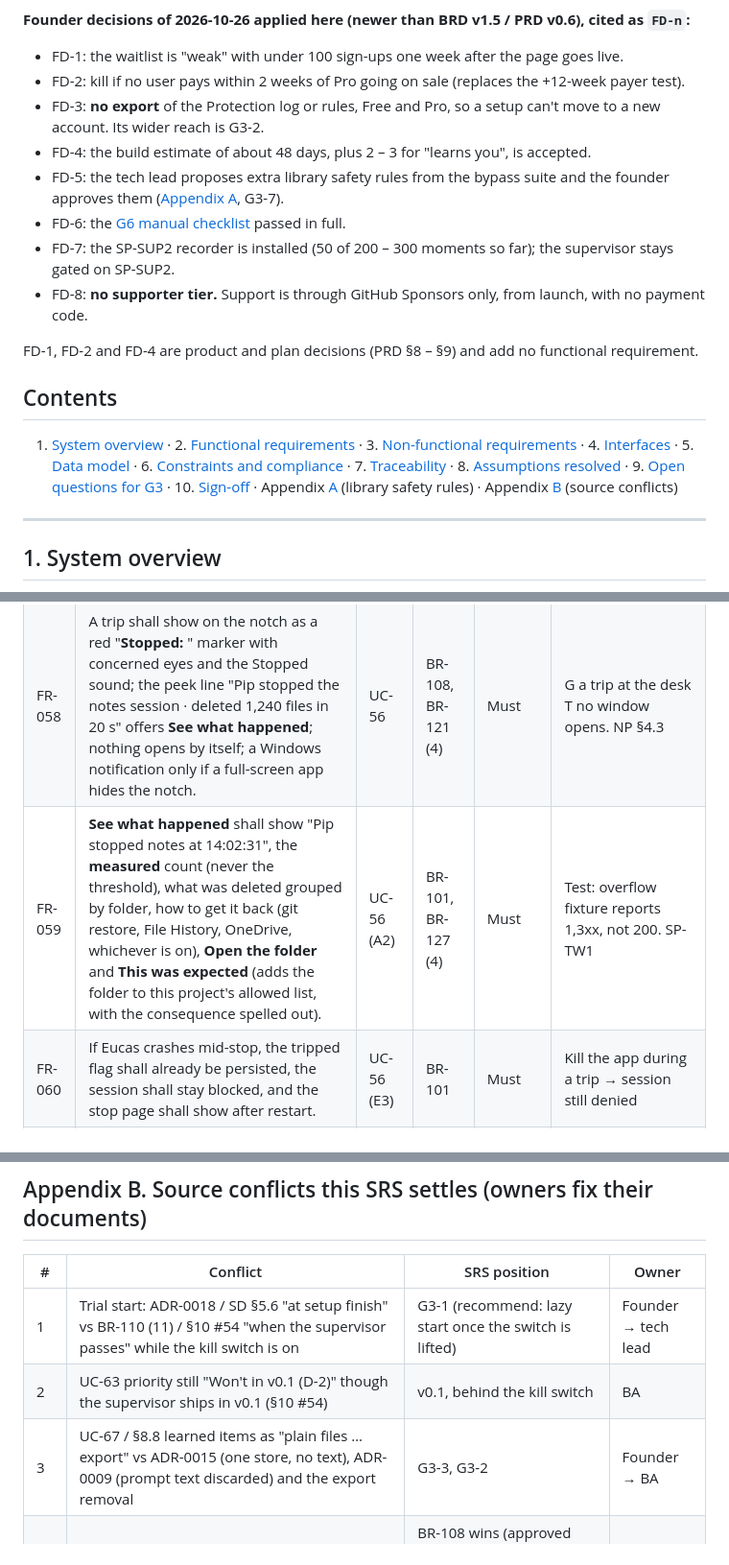
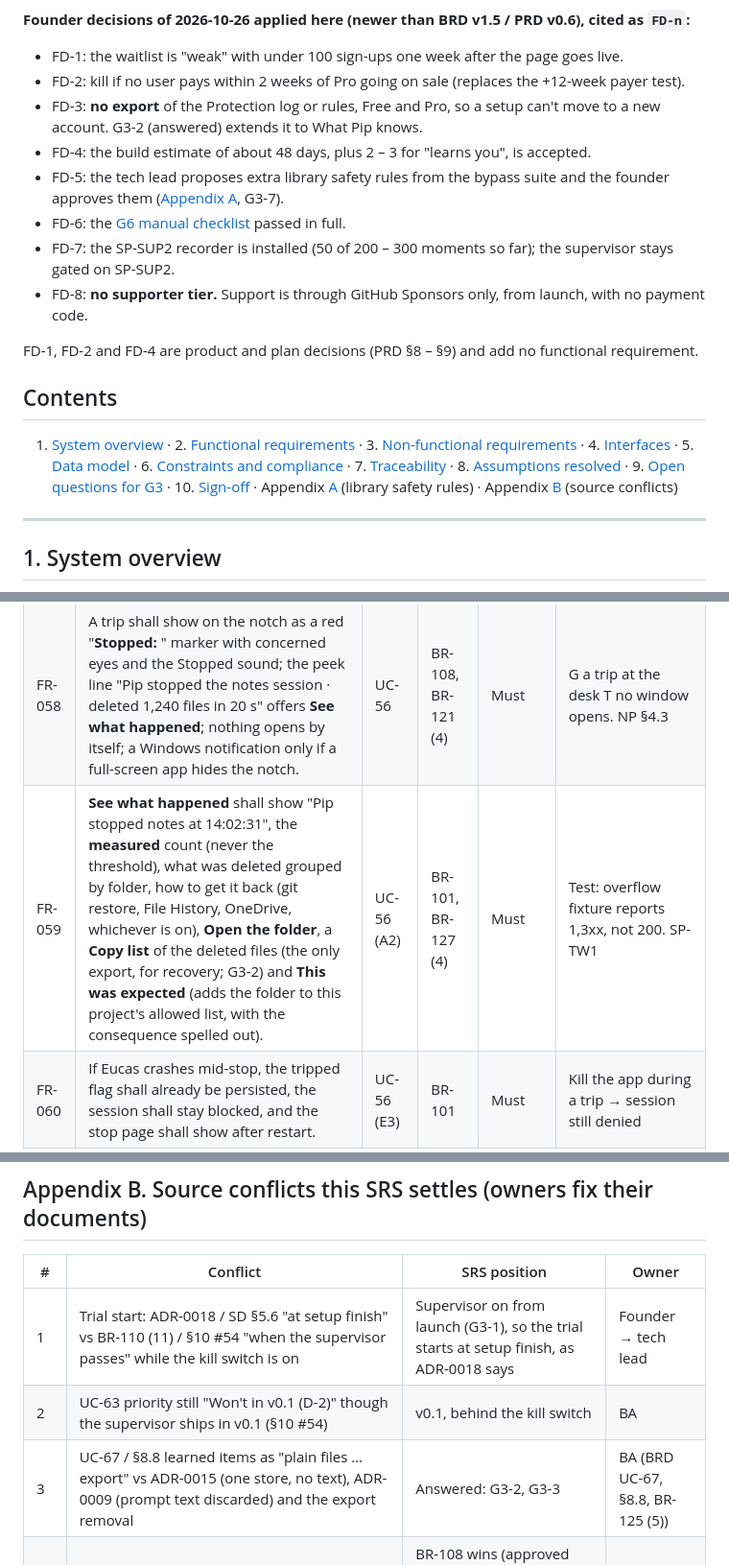
Before and after one commit to Majd-Alhakim/bench, a Markdown page: docs/requirements/SRS.md, 3 parts joined by grey strips. Shown at 96% size. Drawn GitHub-style.

```diff
--- a/docs/requirements/SRS.md
+++ b/docs/requirements/SRS.md
@@ -11,5 +11,5 @@ Audience: developers, designers and QA. Every requirement is **testable** and tr
 **Founder decisions of 2026-10-26 applied here (newer than BRD v1.5 / PRD v0.6), cited as `FD-n`:**
 - FD-1: the waitlist is "weak" with under 100 sign-ups one week after the page goes live.
 - FD-2: kill if no user pays within 2 weeks of Pro going on sale (replaces the +12-week payer test).
-- FD-3: **no export** of the Protection log or rules, Free and Pro, so a setup can't move to a new account. Its wider reach is G3-2.
+- FD-3: **no export** of the Protection log or rules, Free and Pro, so a setup can't move to a new account. G3-2 (answered) extends it to What Pip knows.
 - FD-4: the build estimate of about 48 days, plus 2 – 3 for "learns you", is accepted.
@@ -168,7 +168,7 @@ flowchart LR
 | FR-056 | When a session exceeds **200 deletes in 20 s** `[default (CR-010 design)]`, the system shall mark it tripped (every later tool call denied) and stop every process it started, including background jobs and orphaned children from the remembered process tree. | UC-56 | BR-101 | Must | G 2,000 deletes in 10 s T stopping ≤ 1 s, tree gone ≤ 3 s. SP-TW1; PRD 20.4 |
 | FR-057 | The system shall say "stopped" only when no process remains and the count has not moved for 3 s; if deletes continue, it shall stop `claude.exe` too and show live "bench is still deleting files". | UC-56 (A3) | BR-101 | Must | G an orphaned deleter T the page never says stopped while counting |
 | FR-058 | A trip shall show on the notch as a red "**Stopped: <project>**" marker with concerned eyes and the Stopped sound; the peek line "Pip stopped the notes session · deleted 1,240 files in 20 s" offers **See what happened**; nothing opens by itself; a Windows notification only if a full-screen app hides the notch. | UC-56 | BR-108, BR-121 (4) | Must | G a trip at the desk T no window opens. NP §4.3 |
-| FR-059 | **See what happened** shall show "Pip stopped notes at 14:02:31", the **measured** count (never the threshold), what was deleted grouped by folder, how to get it back (git restore, File History, OneDrive, whichever is on), **Open the folder** and **This was expected** (adds the folder to this project's allowed list, with the consequence spelled out). | UC-56 (A2) | BR-101, BR-127 (4) | Must | Test: overflow fixture reports 1,3xx, not 200. SP-TW1 |
+| FR-059 | **See what happened** shall show "Pip stopped notes at 14:02:31", the **measured** count (never the threshold), what was deleted grouped by folder, how to get it back (git restore, File History, OneDrive, whichever is on), **Open the folder**, a **Copy list** of the deleted files (the only export, for recovery; G3-2) and **This was expected** (adds the folder to this project's allowed list, with the consequence spelled out). | UC-56 (A2) | BR-101, BR-127 (4) | Must | Test: overflow fixture reports 1,3xx, not 200. SP-TW1 |
 | FR-060 | If Eucas crashes mid-stop, the tripped flag shall already be persisted, the session shall stay blocked, and the stop page shall show after restart. | UC-56 (E3) | BR-101 | Must | Kill the app during a trip → session still denied |
 | FR-061 | The gap list shall say the tripwire needs Eucas running and can't attribute detached processes (scheduled tasks, services). | UC-56 (E1, E2) | BR-99 | Must | Copy check in What Eucas can't see |
 
@@ -976,9 +988,9 @@ Pass bar per rule before it ships: its positive cases in bash, PowerShell 5.1/7
 
 | # | Conflict | SRS position | Owner |
 |---|---|---|---|
-| 1 | Trial start: ADR-0018 / SD §5.6 "at setup finish" vs BR-110 (11) / §10 #54 "when the supervisor passes" while the kill switch is on | G3-1 (recommend: lazy start once the switch is lifted) | Founder → tech lead |
+| 1 | Trial start: ADR-0018 / SD §5.6 "at setup finish" vs BR-110 (11) / §10 #54 "when the supervisor passes" while the kill switch is on | Supervisor on from launch (G3-1), so the trial starts at setup finish, as ADR-0018 says | Founder → tech lead |
 | 2 | UC-63 priority still "Won't in v0.1 (D-2)" though the supervisor ships in v0.1 (§10 #54) | v0.1, behind the kill switch | BA |
-| 3 | UC-67 / §8.8 learned items as "plain files … export" vs ADR-0015 (one store, no text), ADR-0009 (prompt text discarded) and the export removal | G3-3, G3-2 | Founder → BA |
+| 3 | UC-67 / §8.8 learned items as "plain files … export" vs ADR-0015 (one store, no text), ADR-0009 (prompt text discarded) and the export removal | Answered: G3-2, G3-3 | BA (BRD UC-67, §8.8, BR-125 (5)) |
 | 4 | BR-108 / UC-55 (no notification for a block) vs SD §5.1 sequence and §5.4 toast policy and TEST §4 "limit deny → toast" | BR-108 wins (approved design): blocks are counters and receipts; toasts only for tripwire / Not protected behind a full-screen app | Tech lead (SD, TESTING) |
 | 5 | Rulebook path: ADR-0010 `%APPDATA%\Eucas\rulebook.json` vs ADR-0015/0017 amendments `profiles\<p>\rulebook.json` | Per-profile path (§4.5) | Tech lead (ADR-0010) |
 | 6 | PRD §10.1 "the guard lives in the plugin cache" vs SP-H1 (runs in place from the marketplace folder) | Marketplace folder is part of the install | PM |
```
Also changed, not shown: other parts of docs/requirements/SRS.md (+23 -10 lines).
